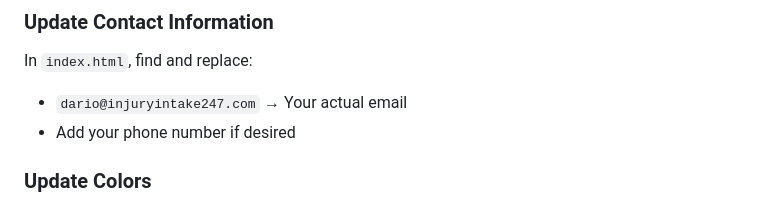
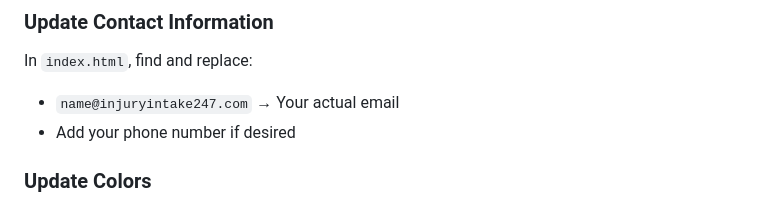
Before and after one commit to djbtechnologies/injuryintake247, a Markdown page: README.md, the part around the change. Drawn GitHub-style.

```diff
--- a/README.md
+++ b/README.md
@@ -121,7 +121,7 @@ Value: YOUR-USERNAME.github.io
 ### Update Contact Information
 
 In `index.html`, find and replace:
-- `dario@injuryintake247.com` → Your actual email
+- `name@injuryintake247.com` → Your actual email
 - Add your phone number if desired
 
 ### Update Colors
```
